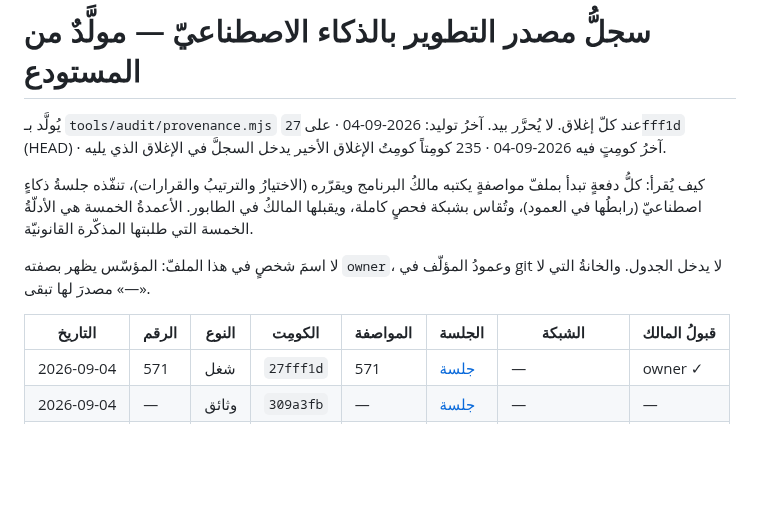
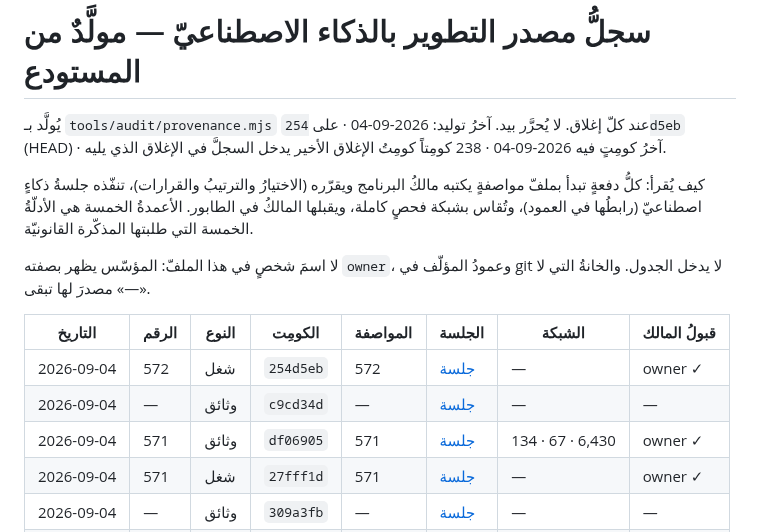
Before and after one commit to dbprime/Arabna, a Markdown page: docs/AI-PROVENANCE.md, the part around the change. GitHub-like rendering; blank space fills up the shorter version.

```diff
--- a/docs/AI-PROVENANCE.md
+++ b/docs/AI-PROVENANCE.md
@@ -1,7 +1,7 @@
 # سجلُّ مصدر التطوير بالذكاء الاصطناعيّ — مولَّدٌ من المستودع
 
 يُولَّد بـ `tools/audit/provenance.mjs` عند كلّ إغلاق. لا يُحرَّر بيد.
-آخرُ توليد: 2026-09-04 · على `27fff1d` (HEAD) · آخرُ كومِتٍ فيه 2026-09-04 · 235 كومِتاً
+آخرُ توليد: 2026-09-04 · على `254d5eb` (HEAD) · آخرُ كومِتٍ فيه 2026-09-04 · 238 كومِتاً
 كومِتُ الإغلاق الأخير يدخل السجلَّ في الإغلاق الذي يليه.
 
 كيف يُقرأ: كلُّ دفعةٍ تبدأ بملفّ مواصفةٍ يكتبه مالكُ البرنامج ويقرّره
@@ -14,6 +14,9 @@ git لا يدخل الجدول. والخانةُ التي لا مصدرَ لها
 
 | التاريخ | الرقم | النوع | الكومِت | المواصفة | الجلسة | الشبكة | قبولُ المالك |
 |---|---|---|---|---|---|---|---|
+| 2026-09-04 | 572 | شغل | `254d5eb` | 572 | [جلسة](https://claude.ai/code/session_01FQktTvq1yNPmo67XBoW8hs) | — | owner ✓ |
+| 2026-09-04 | — | وثائق | `c9cd34d` | — | [جلسة](https://claude.ai/code/session_01FQktTvq1yNPmo67XBoW8hs) | — | — |
+| 2026-09-04 | 571 | وثائق | `df06905` | 571 | [جلسة](https://claude.ai/code/session_01FQktTvq1yNPmo67XBoW8hs) | 134 · 67 · 6,430 | owner ✓ |
 | 2026-09-04 | 571 | شغل | `27fff1d` | 571 | [جلسة](https://claude.ai/code/session_01FQktTvq1yNPmo67XBoW8hs) | — | owner ✓ |
 | 2026-09-04 | — | وثائق | `309a3fb` | — | [جلسة](https://claude.ai/code/session_01FQktTvq1yNPmo67XBoW8hs) | — | — |
 | 2026-09-04 | 570 | وثائق | `985dea3` | 570 | [جلسة](https://claude.ai/code/session_01FQktTvq1yNPmo67XBoW8hs) | 132 · 66 · 6,416 | owner ✓ |
```
Also changed, not shown: docs/الحالة.md (+2 -0 lines), docs/الطابور.md (+1 -1 lines).
